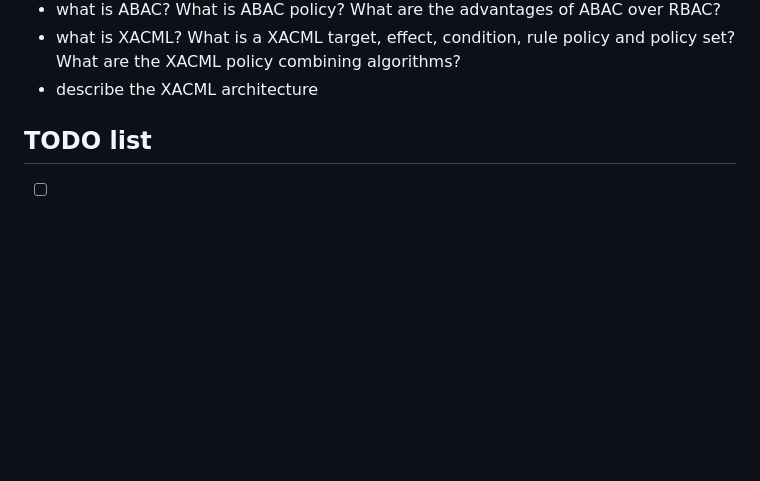
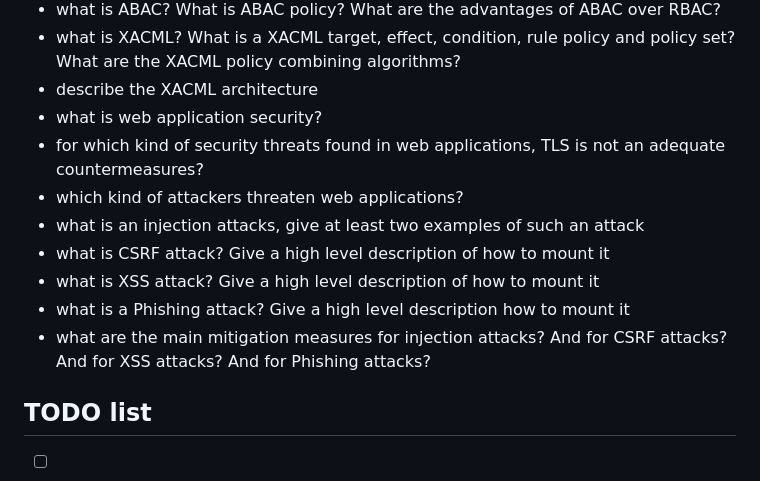
Before and after one commit to fedeizzo/zettelkasten, a Markdown page: icns.md, the part around the change. Drawn GitHub-style; blank space fills up the shorter version.

Commit message:
Add web apps security

```diff
--- a/icns.md
+++ b/icns.md
@@ -89,6 +89,14 @@ Cyber security is based a lot on [[[cryptography]]] concepts.
 * what is ABAC? What is ABAC policy? What are the advantages of ABAC over RBAC?
 * what is XACML? What is a XACML target, effect, condition, rule policy and policy set? What are the XACML policy combining algorithms?
 * describe the XACML architecture
+* what is web application security?
+* for which kind of security threats found in web applications, TLS is not an adequate countermeasures?
+* which kind of attackers threaten web applications?
+* what is an injection attacks, give at least two examples of such an attack
+* what is CSRF attack? Give a high level description of how to mount it
+* what is XSS attack? Give a high level description of how to mount it
+* what is a Phishing attack? Give a high level description how to mount it
+* what are the main mitigation measures for injection attacks? And for CSRF attacks? And for XSS attacks? And for Phishing attacks?
 
 ## TODO list
 - [ ] in cybersec perspectives slides there is a reference to GDPR. Check if the content is the same inside GDPR and privacy slides
```
Also changed, not shown: crossSiteScripting.md (added, +19 -0 lines), injection.md (added, +24 -0 lines), phishing.md (added, +26 -0 lines), webApplicationSecurity.md (added, +106 -0 lines), static/acWebAppSec.png (added), static/rbacWebSec.png (added).
